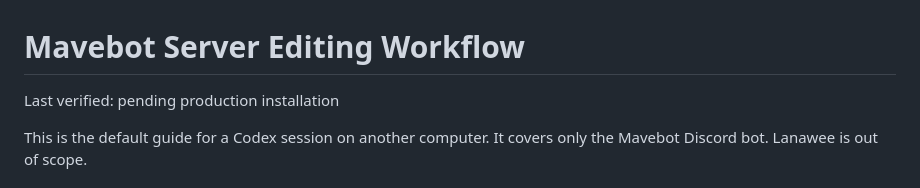
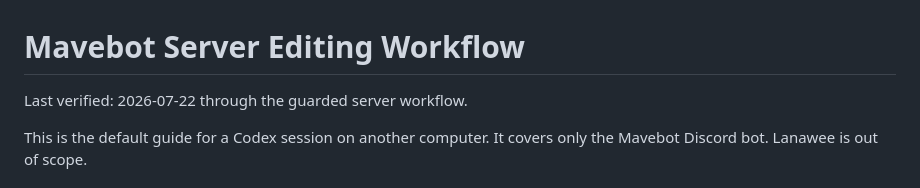
Before and after one commit to dolphalala/mavebot, a Markdown page: docs/context/server-edit-workflow.md, the part around the change. Drawn GitHub-style.

Commit message:
Verify guarded server editing workflow

```diff
--- a/docs/context/server-edit-workflow.md
+++ b/docs/context/server-edit-workflow.md
@@ -1,6 +1,6 @@
 # Mavebot Server Editing Workflow
 
-Last verified: pending production installation
+Last verified: 2026-07-22 through the guarded server workflow.
 
 This is the default guide for a Codex session on another computer. It covers
 only the Mavebot Discord bot. Lanawee is out of scope.
```
